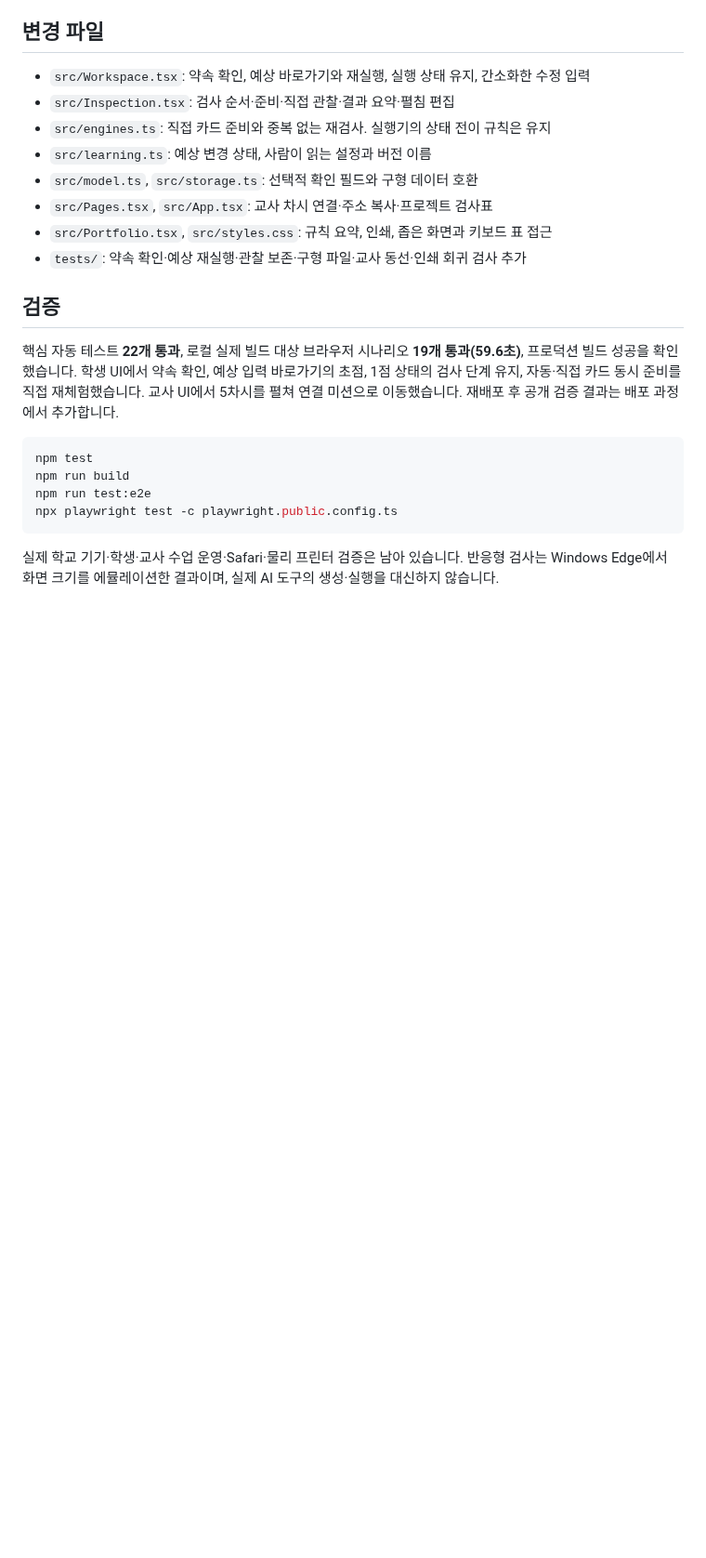
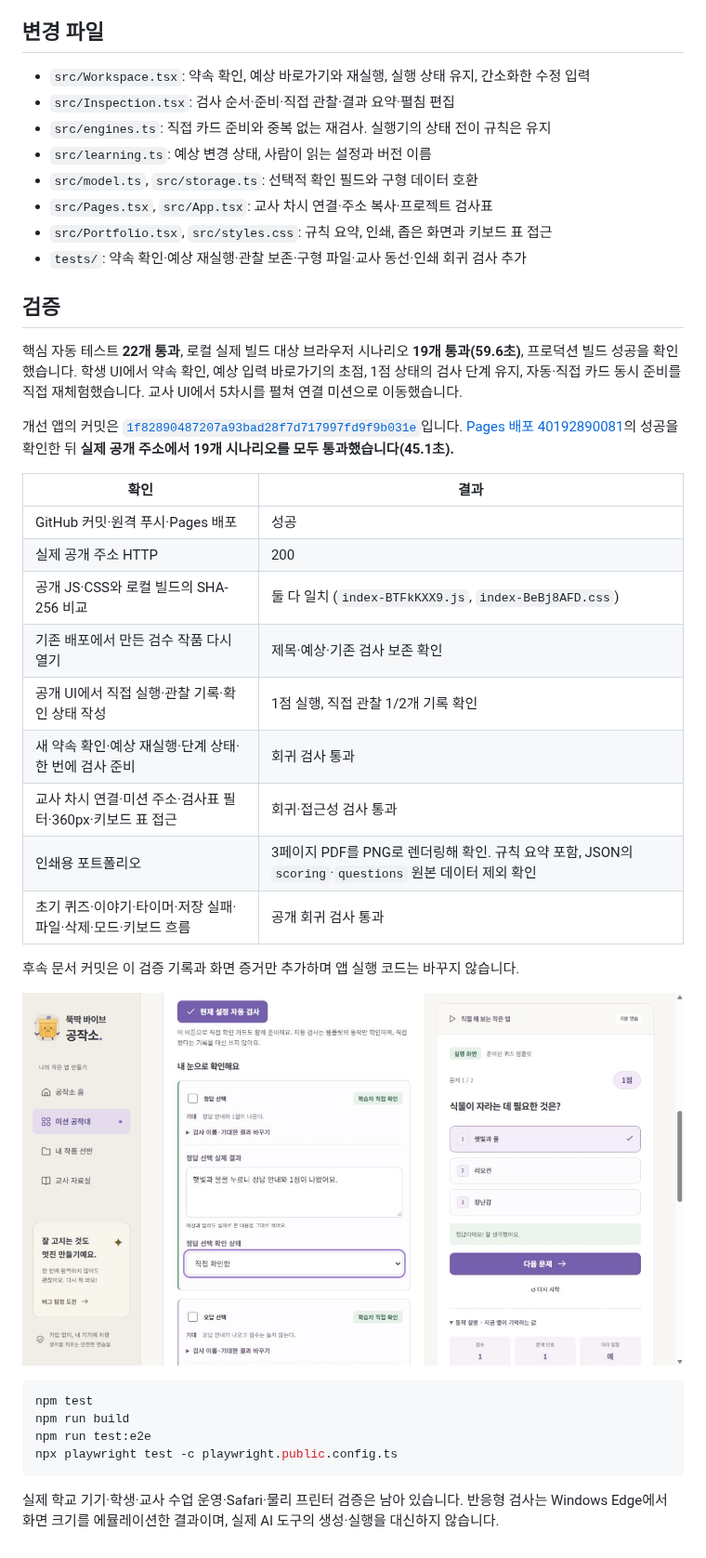
Before and after one commit to gmlduqzhd123-lab/Vibe-for-U, a Markdown page: docs/UX-개선.md, the part around the change. Shown at 93% size. Drawn GitHub-style; pictures changed too: docs/images/ux-inspection.png (added); blank space fills up the shorter version.

Commit message:
docs: record student and teacher public UX verification

````diff
--- a/docs/UX-개선.md
+++ b/docs/UX-개선.md
@@ -38,7 +38,25 @@
 
 ## 검증
 
-핵심 자동 테스트 **22개 통과**, 로컬 실제 빌드 대상 브라우저 시나리오 **19개 통과(59.6초)**, 프로덕션 빌드 성공을 확인했습니다. 학생 UI에서 약속 확인, 예상 입력 바로가기의 초점, 1점 상태의 검사 단계 유지, 자동·직접 카드 동시 준비를 직접 재체험했습니다. 교사 UI에서 5차시를 펼쳐 연결 미션으로 이동했습니다. 재배포 후 공개 검증 결과는 배포 과정에서 추가합니다.
+핵심 자동 테스트 **22개 통과**, 로컬 실제 빌드 대상 브라우저 시나리오 **19개 통과(59.6초)**, 프로덕션 빌드 성공을 확인했습니다. 학생 UI에서 약속 확인, 예상 입력 바로가기의 초점, 1점 상태의 검사 단계 유지, 자동·직접 카드 동시 준비를 직접 재체험했습니다. 교사 UI에서 5차시를 펼쳐 연결 미션으로 이동했습니다.
+
+개선 앱의 커밋은 [`1f82890487207a93bad28f7d717997fd9f9b031e`](https://github.com/gmlduqzhd123-lab/Vibe-for-U/commit/1f82890487207a93bad28f7d717997fd9f9b031e)입니다. [Pages 배포 40192890081](https://github.com/gmlduqzhd123-lab/Vibe-for-U/actions/runs/40192890081)의 성공을 확인한 뒤 **실제 공개 주소에서 19개 시나리오를 모두 통과했습니다(45.1초).**
+
+| 확인 | 결과 |
+|---|---|
+| GitHub 커밋·원격 푸시·Pages 배포 | 성공 |
+| 실제 공개 주소 HTTP | 200 |
+| 공개 JS·CSS와 로컬 빌드의 SHA-256 비교 | 둘 다 일치 (`index-BTFkKXX9.js`, `index-BeBj8AFD.css`) |
+| 기존 배포에서 만든 검수 작품 다시 열기 | 제목·예상·기존 검사 보존 확인 |
+| 공개 UI에서 직접 실행·관찰 기록·확인 상태 작성 | 1점 실행, 직접 관찰 1/2개 기록 확인 |
+| 새 약속 확인·예상 재실행·단계 상태·한 번에 검사 준비 | 회귀 검사 통과 |
+| 교사 차시 연결·미션 주소·검사표 필터·360px·키보드 표 접근 | 회귀·접근성 검사 통과 |
+| 인쇄용 포트폴리오 | 3페이지 PDF를 PNG로 렌더링해 확인. 규칙 요약 포함, JSON의 `scoring`·`questions` 원본 데이터 제외 확인 |
+| 초기 퀴즈·이야기·타이머·저장 실패·파일·삭제·모드·키보드 흐름 | 공개 회귀 검사 통과 |
+
+후속 문서 커밋은 이 검증 기록과 화면 증거만 추가하며 앱 실행 코드는 바꾸지 않습니다.
+
+![공개 앱의 개선된 직접 확인 화면](images/ux-inspection.png)
 
 ```powershell
 npm test
````
